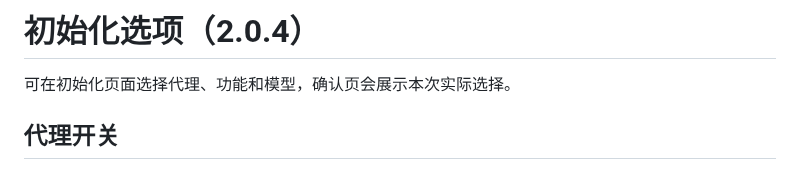
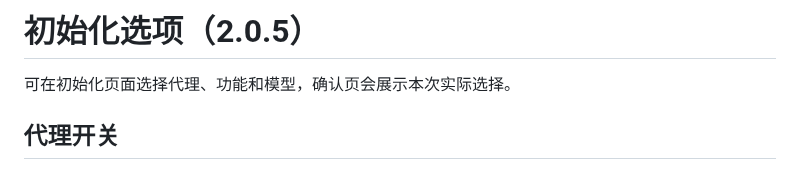
Before and after one commit to BerryFuwawa/codex-init-kit, a Markdown page: docs/Settings.md, the part around the change. Drawn GitHub-style.

```diff
--- a/docs/Settings.md
+++ b/docs/Settings.md
@@ -1,4 +1,4 @@
-# 初始化选项（2.0.4）
+# 初始化选项（2.0.5）
 
 可在初始化页面选择代理、功能和模型，确认页会展示本次实际选择。
 
```
Also changed, not shown: README.md (+1 -1 lines), docs/Desktop.md (+4 -4 lines), docs/Release-2.0.5.md (added, +12 -0 lines), assets/screenshots/maintenance.png, assets/screenshots/overview.png, assets/screenshots/settings.png, 8 other files.
